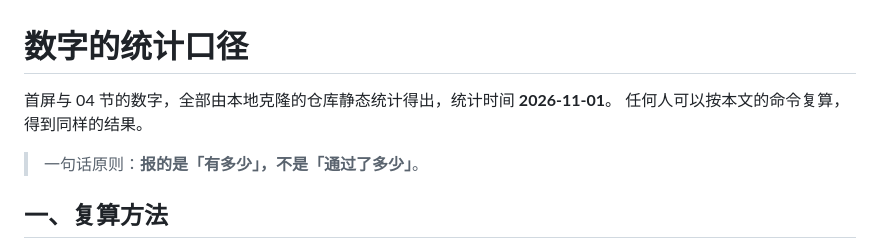
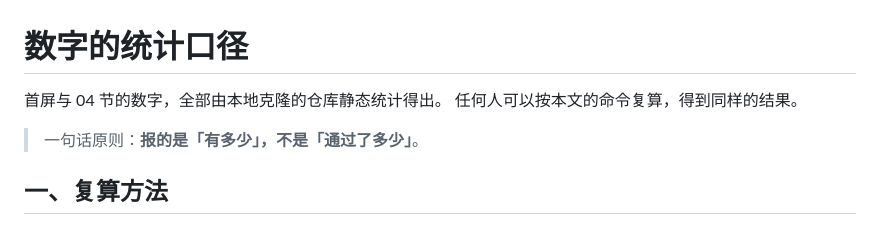
Before and after one commit to xinhongwang138-hue/WangXinhong-Personal-Work-Matrix, a Markdown page: docs/VERIFY.md, the part around the change. GitHub-like rendering.

```diff
--- a/docs/VERIFY.md
+++ b/docs/VERIFY.md
@@ -1,6 +1,6 @@
 # 数字的统计口径
 
-首屏与 04 节的数字，全部由本地克隆的仓库静态统计得出，统计时间 **2026-11-01**。
+首屏与 04 节的数字，全部由本地克隆的仓库静态统计得出。
 任何人可以按本文的命令复算，得到同样的结果。
 
 > 一句话原则：**报的是「有多少」，不是「通过了多少」**。
```
Also changed, not shown: README.md (+5 -3 lines), assets/img/og.png, docs/preview.png, 6 other files.
